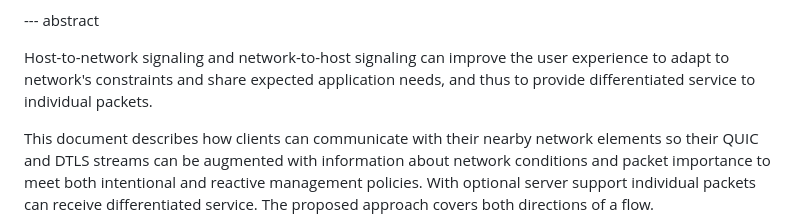
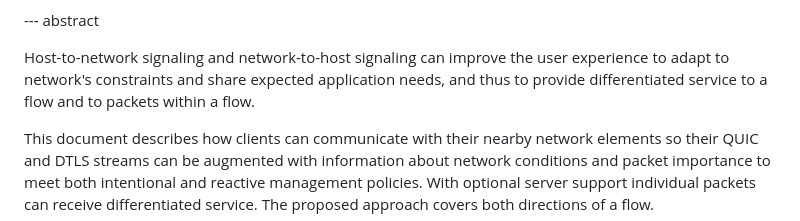
Before and after one commit to danwing/cidfi, a Markdown page: draft-wing-cidfi.md, the part around the change. Drawn GitHub-style.

Commit message:
introduction now mentions entire flow, to handle situation where server isn't doing CIDFI.

```diff
--- a/draft-wing-cidfi.md
+++ b/draft-wing-cidfi.md
@@ -123,7 +123,7 @@ informative:
 
 Host-to-network signaling and network-to-host signaling can improve
 the user experience to adapt to network's constraints and share expected application needs, and thus to provide
-differentiated service to individual packets.
+differentiated service to a flow and to packets within a flow.
 
 This document describes how clients can communicate with their nearby
 network elements so their QUIC and DTLS streams can be augmented with
```
